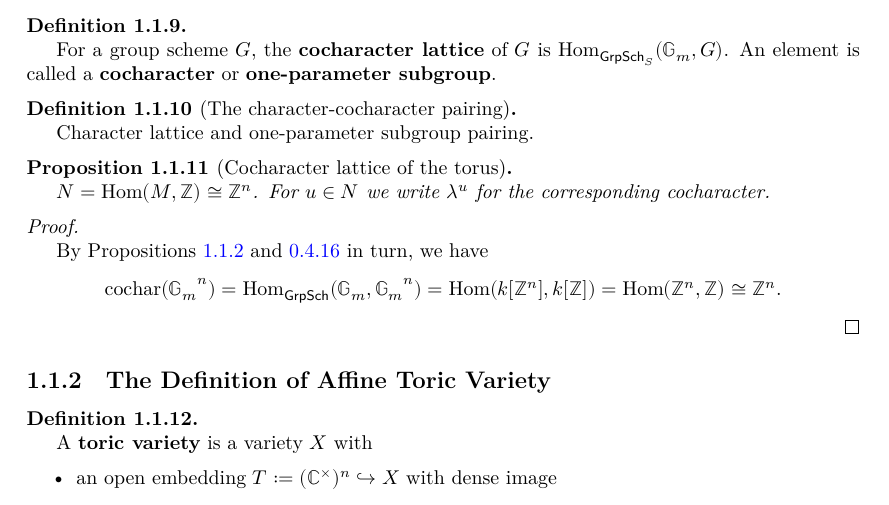
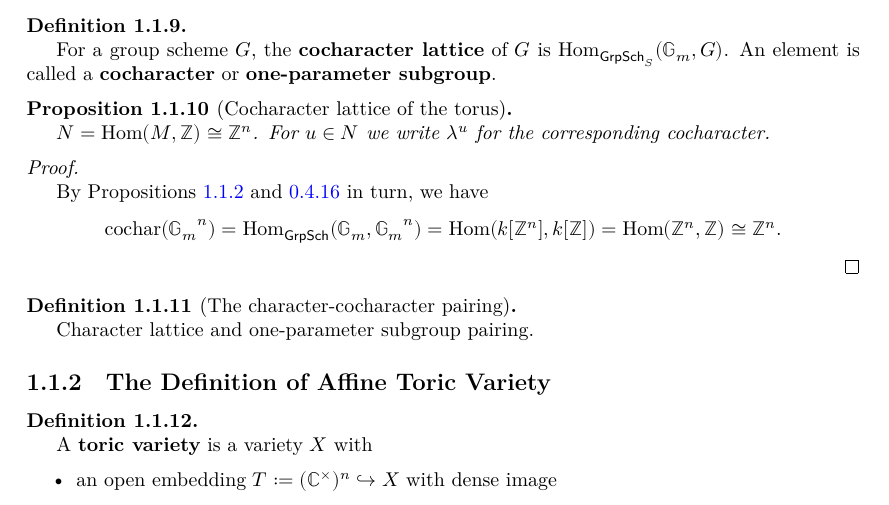
Before and after one commit to YaelDillies/Toric, a LaTeX document (blueprint/src/print.tex, which reads blueprint/src/chapters/01-1-introduction-affine-toric-varieties.tex): part of page 9 of 17, cut so that both start at the same text. Compiled offline with XeLaTeX.

Commit message:
move chochar pairing

```diff
--- a/blueprint/src/chapters/01-1-introduction-affine-toric-varieties.tex
+++ b/blueprint/src/chapters/01-1-introduction-affine-toric-varieties.tex
@@ -149,16 +149,6 @@
   An element is called a {\bf cocharacter} or {\bf one-parameter subgroup}.
 \end{definition}
 
-\begin{definition}[The character-cocharacter pairing]
-  \label{1-1-char-cochar-pairing}
-  \uses{1-1-char, 1-1-cochar}
-  \lean{AlgebraicGeometry.Scheme.Over.charPairing}
-  % \leanok
-
-  Character lattice and one-parameter subgroup pairing.
-\end{definition}
-
-
 \begin{proposition}[Cocharacter lattice of the torus]
   \label{1-1-cochar-torus}
   \uses{1-1-cochar}
@@ -176,6 +166,15 @@
     \mathrm{cochar}(\Gm^n) = \Hom_{\mathsf{GrpSch}}(\Gm, \Gm^n) = \Hom(k[\Z^n], k[\Z]) = \Hom(\Z^n, \Z) \cong \Z^n.
   \]
 \end{proof}
+
+\begin{definition}[The character-cocharacter pairing]
+  \label{1-1-char-cochar-pairing}
+  \uses{1-1-char, 1-1-cochar}
+  \lean{AlgebraicGeometry.Scheme.Over.charPairing}
+  \leanok
+
+  Character lattice and one-parameter subgroup pairing.
+\end{definition}
 
 
 \subsection{The Definition of Affine Toric Variety}
```
